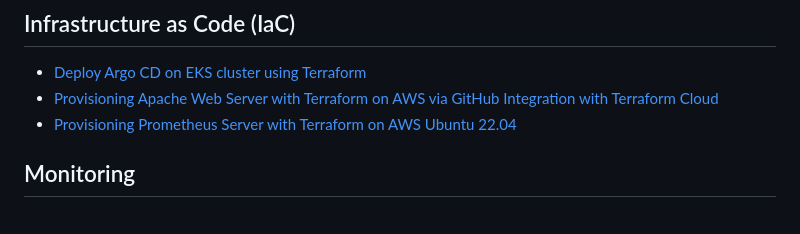
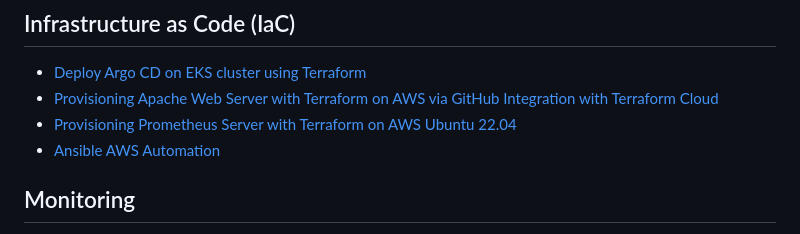
Before and after one commit to DimitryZH/Portfolio-Projects, a Markdown page: README.md, the part around the change. GitHub-like rendering.

```diff
--- a/README.md
+++ b/README.md
@@ -30,6 +30,7 @@
 - [Deploy Argo CD on EKS cluster using Terraform](https://github.com/DimitryZH/argo-cd-app-terraform)
 - [Provisioning Apache Web Server with Terraform on AWS via GitHub Integration with Terraform Cloud](https://github.com/DimitryZH/terraform-webserver)
 - [Provisioning Prometheus Server with Terraform on AWS Ubuntu 22.04](https://github.com/DimitryZH/terraform-prometheus-server)
+- [Ansible AWS Automation](https://github.com/DimitryZH/ansible-aws-automation)
 
 ## Monitoring
 - [Installing Grafana Server on Linux Ubuntu 22.04](https://github.com/DimitryZH/installing-grafana-server)
```
